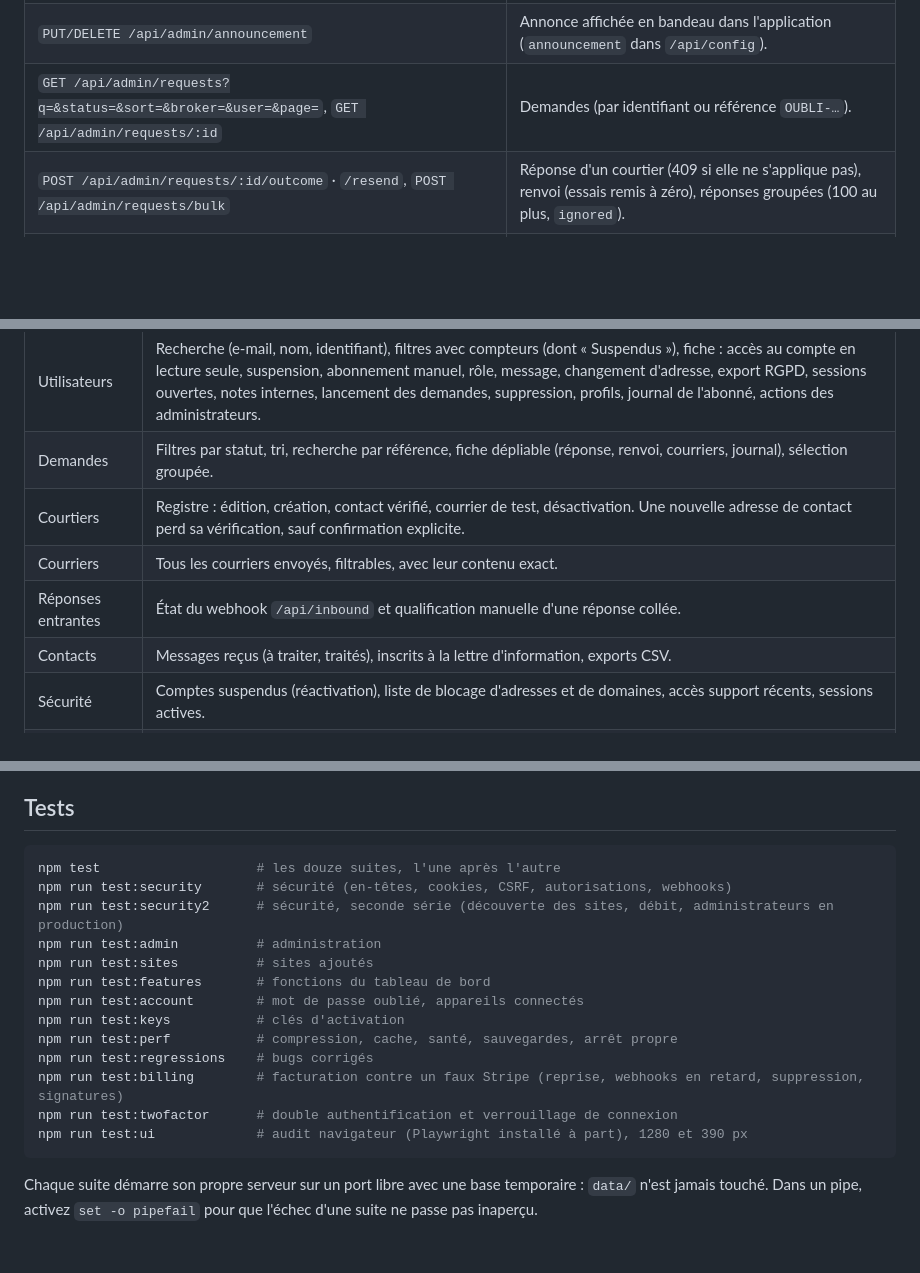
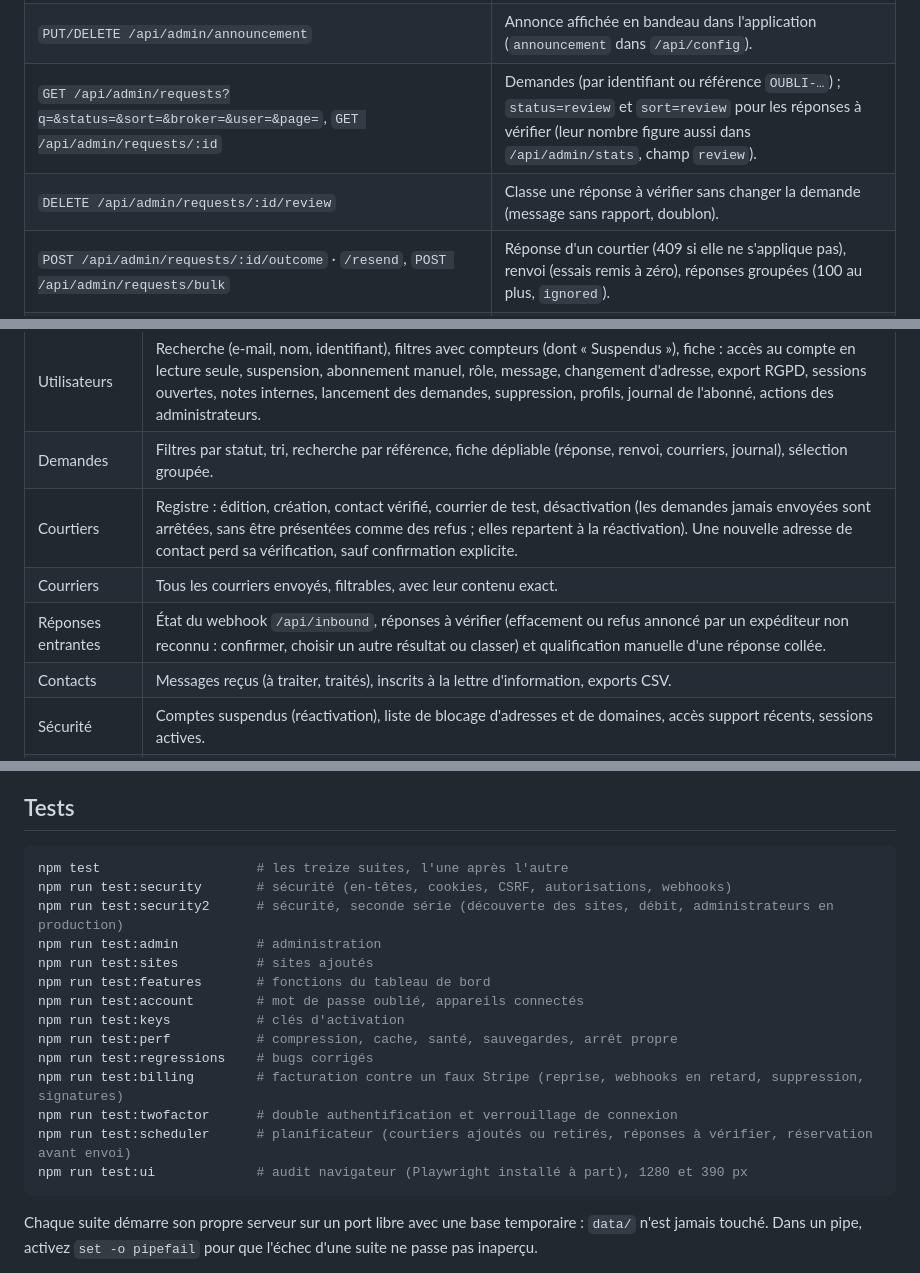
Before and after one commit to Worksasetestttt/testtt, a Markdown page: README.md, 3 parts joined by grey strips. GitHub-like rendering; blank space fills up the shorter version.

Commit message:
Documente les correctifs du planificateur fusionnés (réponses à vérifier, courtiers, réservation)
Claude-Session: https://claude.ai/code/session_01Jf3yoLy8jkR9oXy1v4Ra93

````diff
--- a/README.md
+++ b/README.md
@@ -118,7 +118,8 @@ Toutes les réponses sont en JSON ; les erreurs ont la forme `{ "error": "messag
 | `POST /api/admin/users/:id/message` · `/email`, `GET /api/admin/users/:id/export` | Message à l'abonné, changement d'adresse (l'ancienne est prévenue), export RGPD. |
 | `GET /api/admin/security`, `POST /api/admin/blocklist`, `DELETE /api/admin/blocklist/:id` | Suspensions, accès support récents, sessions actives ; liste de blocage (adresses et domaines). |
 | `PUT/DELETE /api/admin/announcement` | Annonce affichée en bandeau dans l'application (`announcement` dans `/api/config`). |
-| `GET /api/admin/requests?q=&status=&sort=&broker=&user=&page=`, `GET /api/admin/requests/:id` | Demandes (par identifiant ou référence `OUBLI-…`). |
+| `GET /api/admin/requests?q=&status=&sort=&broker=&user=&page=`, `GET /api/admin/requests/:id` | Demandes (par identifiant ou référence `OUBLI-…`) ; `status=review` et `sort=review` pour les réponses à vérifier (leur nombre figure aussi dans `/api/admin/stats`, champ `review`). |
+| `DELETE /api/admin/requests/:id/review` | Classe une réponse à vérifier sans changer la demande (message sans rapport, doublon). |
 | `POST /api/admin/requests/:id/outcome` · `/resend`, `POST /api/admin/requests/bulk` | Réponse d'un courtier (409 si elle ne s'applique pas), renvoi (essais remis à zéro), réponses groupées (100 au plus, `ignored`). |
 | `POST /api/admin/keys`, `GET /api/admin/keys?status=&q=&batch=&page=`, `POST /api/admin/keys/:id/revoke` | Clés d'activation : création par lot (seule réponse qui contient les clés en clair), liste filtrable, révocation. |
 | `GET/POST /api/admin/brokers`, `PUT/DELETE /api/admin/brokers/:id`, `POST /api/admin/brokers/:id/test-mail` · `/discover` | Registre des courtiers : création, édition, désactivation, courrier de test, nouvelle recherche du contact d'un site ajouté. |
@@ -172,9 +173,9 @@ Accès : `/app/#admin`, pour les adresses listées dans `ADMIN_EMAILS`. Hors pro
 | Clés | Création par lot d'abonnements offerts, affichage unique des clés (copie, CSV, liens de partage), liste filtrable par statut (actives, utilisées, expirées, révoquées) et par lot, comptes qui les ont utilisées, révocation. |
 | Utilisateurs | Recherche (e-mail, nom, identifiant), filtres avec compteurs (dont « Suspendus »), fiche : accès au compte en lecture seule, suspension, abonnement manuel, rôle, message, changement d'adresse, export RGPD, sessions ouvertes, notes internes, lancement des demandes, suppression, profils, journal de l'abonné, actions des administrateurs. |
 | Demandes | Filtres par statut, tri, recherche par référence, fiche dépliable (réponse, renvoi, courriers, journal), sélection groupée. |
-| Courtiers | Registre : édition, création, contact vérifié, courrier de test, désactivation. Une nouvelle adresse de contact perd sa vérification, sauf confirmation explicite. |
+| Courtiers | Registre : édition, création, contact vérifié, courrier de test, désactivation (les demandes jamais envoyées sont arrêtées, sans être présentées comme des refus ; elles repartent à la réactivation). Une nouvelle adresse de contact perd sa vérification, sauf confirmation explicite. |
 | Courriers | Tous les courriers envoyés, filtrables, avec leur contenu exact. |
-| Réponses entrantes | État du webhook `/api/inbound` et qualification manuelle d'une réponse collée. |
+| Réponses entrantes | État du webhook `/api/inbound`, réponses à vérifier (effacement ou refus annoncé par un expéditeur non reconnu : confirmer, choisir un autre résultat ou classer) et qualification manuelle d'une réponse collée. |
 | Contacts | Messages reçus (à traiter, traités), inscrits à la lettre d'information, exports CSV. |
 | Sécurité | Comptes suspendus (réactivation), liste de blocage d'adresses et de domaines, accès support récents, sessions actives. |
 | Système | Annonce (bandeau dans l'application), version de Node, modes (courrier, paiement, démo), planificateur, volumes, sauvegardes (dernière copie, sauvegarde immédiate), variables d'environnement (présence seulement). |
@@ -206,7 +207,7 @@ Les filtres et les pages se rechargent sans perdre le focus ; les actions destru
 ## Tests
 
 ```bash
-npm test                    # les douze suites, l'une après l'autre
+npm test                    # les treize suites, l'une après l'autre
 npm run test:security       # sécurité (en-têtes, cookies, CSRF, autorisations, webhooks)
 npm run test:security2      # sécurité, seconde série (découverte des sites, débit, administrateurs en production)
 npm run test:admin          # administration
@@ -218,6 +219,7 @@ npm run test:perf           # compression, cache, santé, sauvegardes, arrêt pr
 npm run test:regressions    # bugs corrigés
 npm run test:billing        # facturation contre un faux Stripe (reprise, webhooks en retard, suppression, signatures)
 npm run test:twofactor      # double authentification et verrouillage de connexion
+npm run test:scheduler      # planificateur (courtiers ajoutés ou retirés, réponses à vérifier, réservation avant envoi)
 npm run test:ui             # audit navigateur (Playwright installé à part), 1280 et 390 px
 ```
 
````
Also changed, not shown: other parts of README.md (+3 -3 lines), CLAUDE.md (+11 -8 lines).
